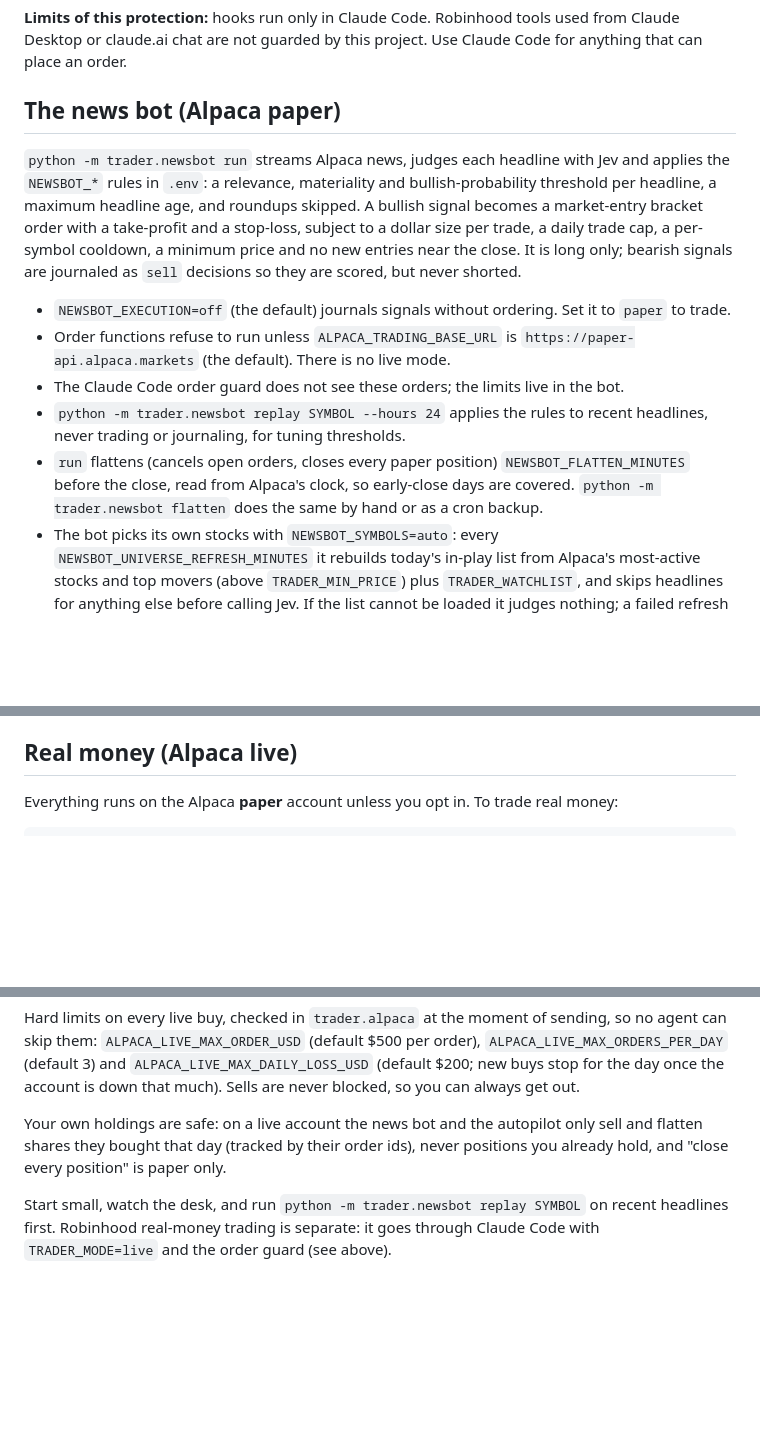
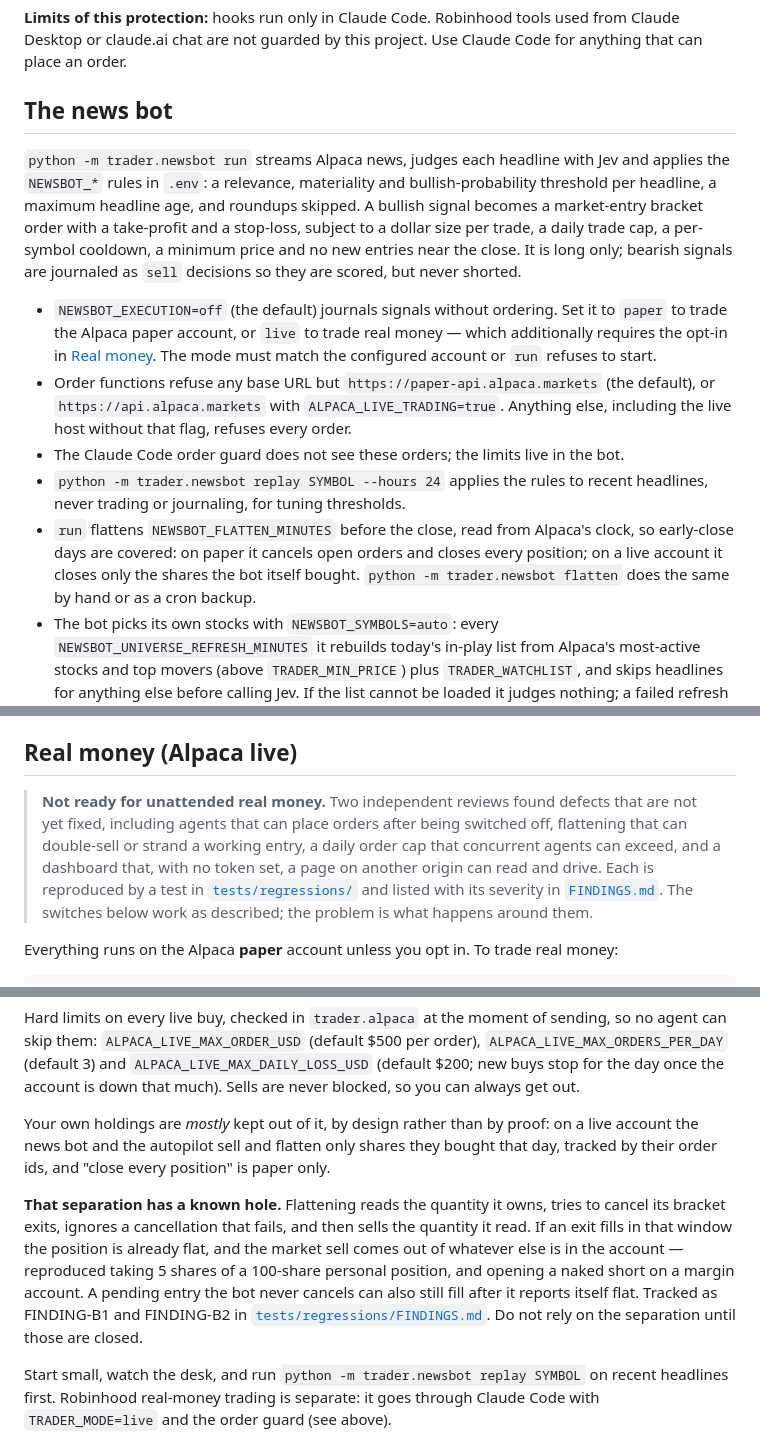
Before and after one commit to Ap6pack/ai-day-trader-agent, a Markdown page: README.md, 3 parts joined by grey strips. Drawn GitHub-style; blank space fills up the shorter version.

Commit message:
Correct the README's live-trading and holdings-safety claims
Two statements about real money were wrong.

1. The news bot section said "There is no live mode" and was headed
   "(Alpaca paper)", while the Real money section four screens later
   documents NEWSBOT_EXECUTION=live. The first is left over from before live
   execution landed. Replaced with what the code does: off / paper / live,
   live additionally gated on ALPACA_LIVE_TRADING=true, and the mode must
   match the account or `run` refuses to start. The flatten bullet said it
   "closes every paper position"; on a live account it closes only the shares
   the bot bought, so it now says both.

2. "Your own holdings are safe ... never positions you already hold" is not
   true. Flattening reads the quantity it owns, tries to cancel its bracket
   exits, swallows a cancellation that fails, then sells the quantity it read.
   If an exit fills in that window the position is already flat and the market
   sell comes out of the rest of the account - reproduced taking 5 shares of a
   100-share personal position, and opening a naked short where shorting is
   permitted. A pending entry is never cancelled either, so it can still fill
   after the bot reports itself flat. The paragraph now describes the intent,
   names the hole, and points at FINDING-B1 / FINDING-B2.

Also add a status note at the top of Real money. Someone reading that section
is deciding whether to turn real money on, and the open findings - orders
placed after OFF, the exceedable daily cap, the cross-origin-reachable desk -
are exactly what they need before the switches below it.

A README for a tool that can place real orders has to be accurate about what
it does not protect, not only about what it does.

Co-Authored-By: Claude Opus 5 <noreply@anthropic.com>
Claude-Session: https://claude.ai/code/session_01WjEs8uaGo3y1BM5hjN3F3d

````diff
--- a/README.md
+++ b/README.md
@@ -97,7 +97,7 @@ reading `.env` or editing the guard's configuration.
 Claude Desktop or claude.ai chat are not guarded by this project. Use Claude Code for
 anything that can place an order.
 
-## The news bot (Alpaca paper)
+## The news bot
 
 `python -m trader.newsbot run` streams Alpaca news, judges each headline with Jev and
 applies the `NEWSBOT_*` rules in `.env`: a relevance, materiality and bullish-probability
@@ -108,16 +108,19 @@ new entries near the close. It is long only; bearish signals are journaled as `s
 decisions so they are scored, but never shorted.
 
 - `NEWSBOT_EXECUTION=off` (the default) journals signals without ordering. Set it to
-  `paper` to trade.
-- Order functions refuse to run unless `ALPACA_TRADING_BASE_URL` is
-  `https://paper-api.alpaca.markets` (the default). There is no live mode.
+  `paper` to trade the Alpaca paper account, or `live` to trade real money — which
+  additionally requires the opt-in in [Real money](#real-money-alpaca-live). The mode
+  must match the configured account or `run` refuses to start.
+- Order functions refuse any base URL but `https://paper-api.alpaca.markets` (the
+  default), or `https://api.alpaca.markets` with `ALPACA_LIVE_TRADING=true`. Anything
+  else, including the live host without that flag, refuses every order.
 - The Claude Code order guard does not see these orders; the limits live in the bot.
 - `python -m trader.newsbot replay SYMBOL --hours 24` applies the rules to recent
   headlines, never trading or journaling, for tuning thresholds.
-- `run` flattens (cancels open orders, closes every paper position)
-  `NEWSBOT_FLATTEN_MINUTES` before the close, read from Alpaca's clock, so early-close
-  days are covered. `python -m trader.newsbot flatten` does the same by hand or as a
-  cron backup.
+- `run` flattens `NEWSBOT_FLATTEN_MINUTES` before the close, read from Alpaca's clock,
+  so early-close days are covered: on paper it cancels open orders and closes every
+  position; on a live account it closes only the shares the bot itself bought.
+  `python -m trader.newsbot flatten` does the same by hand or as a cron backup.
 - The bot picks its own stocks with `NEWSBOT_SYMBOLS=auto`: every
   `NEWSBOT_UNIVERSE_REFRESH_MINUTES` it rebuilds today's in-play list from Alpaca's
   most-active stocks and top movers (above `TRADER_MIN_PRICE`) plus `TRADER_WATCHLIST`,
@@ -153,6 +156,15 @@ After the close, `trader.autopilot` starts Claude Code unattended (`claude -p`,
 
 ## Real money (Alpaca live)
 
+> **Not ready for unattended real money.** Two independent reviews found defects that
+> are not yet fixed, including agents that can place orders after being switched off,
+> flattening that can double-sell or strand a working entry, a daily order cap that
+> concurrent agents can exceed, and a dashboard that, with no token set, a page on
+> another origin can read and drive. Each is reproduced by a test in
+> [`tests/regressions/`](tests/regressions/) and listed with its severity in
+> [`FINDINGS.md`](tests/regressions/FINDINGS.md). The switches below work as described;
+> the problem is what happens around them.
+
 Everything runs on the Alpaca **paper** account unless you opt in. To trade real money:
 
 ```bash
@@ -182,9 +194,19 @@ no agent can skip them: `ALPACA_LIVE_MAX_ORDER_USD` (default $500 per order),
 (default $200; new buys stop for the day once the account is down that much). Sells
 are never blocked, so you can always get out.
 
-Your own holdings are safe: on a live account the news bot and the autopilot only sell
-and flatten shares they bought that day (tracked by their order ids), never positions
-you already hold, and "close every position" is paper only.
+Your own holdings are *mostly* kept out of it, by design rather than by proof: on a
+live account the news bot and the autopilot sell and flatten only shares they bought
+that day, tracked by their order ids, and "close every position" is paper only.
+
+**That separation has a known hole.** Flattening reads the quantity it owns, tries to
+cancel its bracket exits, ignores a cancellation that fails, and then sells the
+quantity it read. If an exit fills in that window the position is already flat, and the
+market sell comes out of whatever else is in the account — reproduced taking 5 shares
+of a 100-share personal position, and opening a naked short on a margin account. A
+pending entry the bot never cancels can also still fill after it reports itself flat.
+Tracked as FINDING-B1 and FINDING-B2 in
+[`tests/regressions/FINDINGS.md`](tests/regressions/FINDINGS.md). Do not rely on the
+separation until those are closed.
 
 Start small, watch the desk, and run `python -m trader.newsbot replay SYMBOL` on recent
 headlines first. Robinhood real-money trading is separate: it goes through Claude Code
````
